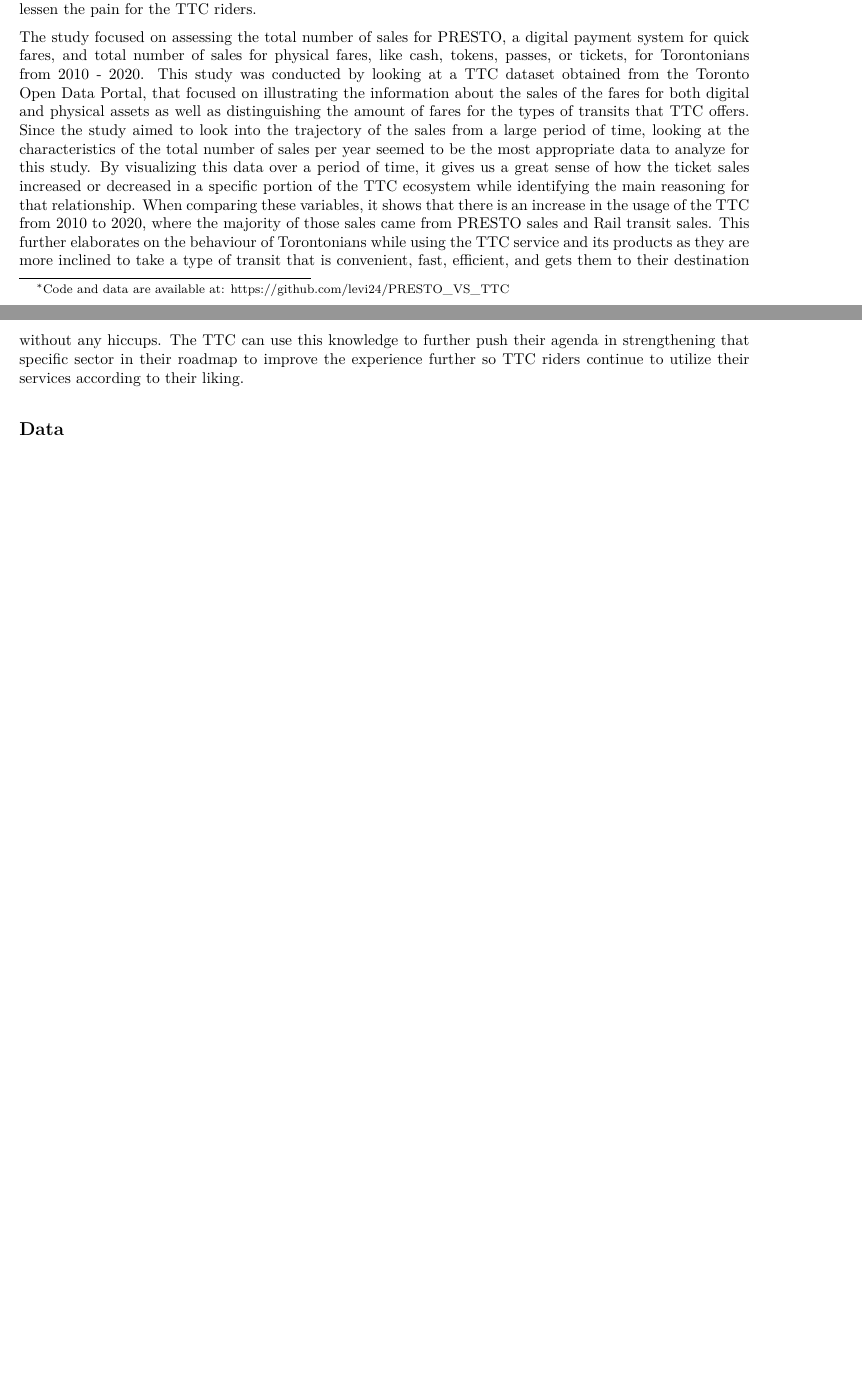
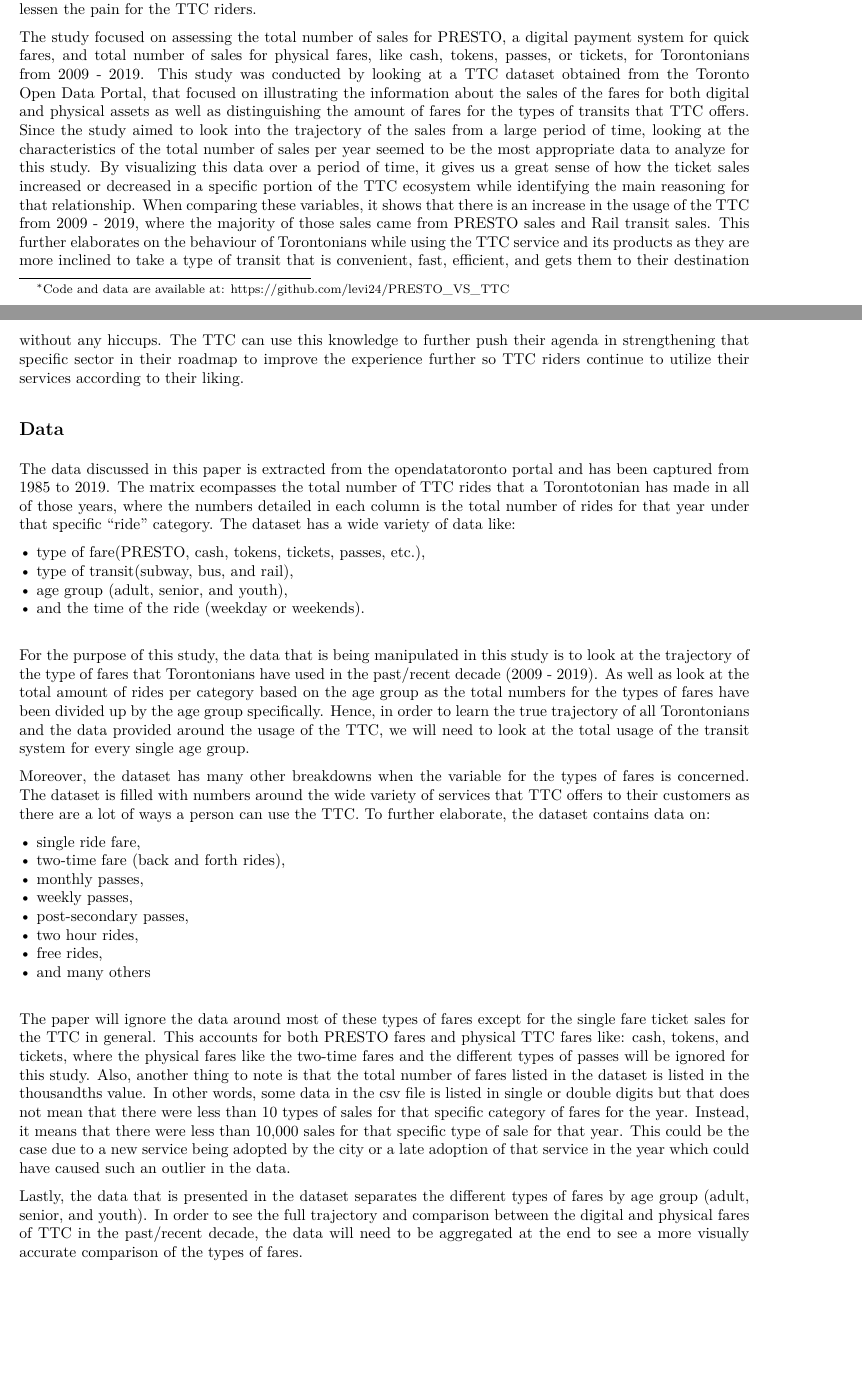
Before and after one commit to levi24/PRESTO_VS_TTC, an R Markdown document (Presto_vs_TTC_Comparison.Rmd): two parts of pages 1 and 2 of 2 before the commit and two parts of pages 1 and 2 of 3 after it, joined at a grey line, cut so that both start at the same text, the shorter picture padded with empty space. The pictures show the output file Presto_vs_TTC_Comparison.pdf that the author committed with the source.

Commit message:
This commit includes the data section for the paper.

```diff
--- a/Presto_vs_TTC_Comparison.Rmd
+++ b/Presto_vs_TTC_Comparison.Rmd
@@ -71,6 +71,29 @@
 The study focused on assessing the total number of sales for PRESTO, a digital payment system for quick fares, and total number of sales for physical fares, like cash, tokens, passes, or tickets, for Torontonians from 2009 - 2019. This study was conducted by looking at a TTC dataset obtained from the Toronto Open Data Portal, that focused on illustrating the information about the sales of the fares for both digital and physical assets as well as distinguishing the amount of fares for the types of transits that TTC offers. Since the study aimed to look into the trajectory of the sales from a large period of time, looking at the characteristics of the total number of sales per year seemed to be the most appropriate data to analyze for this study. By visualizing this data over a period of time, it gives us a great sense of how the ticket sales increased or decreased in a specific portion of the TTC ecosystem while identifying the main reasoning for that relationship. When comparing these variables, it shows that there is an increase in the usage of the TTC from 2009 - 2019, where the majority of those sales came from PRESTO sales and Rail transit sales. This further elaborates on the behaviour of Torontonians while using the TTC service and its products as they are more inclined to take a type of transit that is convenient, fast, efficient, and gets them to their destination without any hiccups. The TTC can use this knowledge to further push their agenda in strengthening that specific sector in their roadmap to improve the experience further so TTC riders continue to utilize their services according to their liking.
 
 ## Data
+The data discussed in this paper is extracted from the opendatatoronto portal and has been captured from 1985 to 2019. The matrix ecompasses the total number of TTC rides that a Torontotonian has made in all of those years, where the numbers detailed in each column is the total number of rides for that year under that specific “ride” category. The dataset has a wide variety of data like:
+
+• type of fare(PRESTO, cash, tokens, tickets, passes, etc.), \
+• type of transit(subway, bus, and rail), \
+• age group (adult, senior, and youth), \
+• and the time of the ride (weekday or weekends).
+
+For the purpose of this study, the data that is being manipulated in this study is to look at the trajectory of the type of fares that Torontonians have used in the past/recent decade (2009 - 2019). As well as look at the total amount of rides per category based on the age group as the total numbers for the types of fares have been divided up by the age group specifically. Hence, in order to learn the true trajectory of all Torontonians and the data provided around the usage of the TTC, we will need to look at the total usage of the transit system for every single age group.
+
+Moreover, the dataset has many other breakdowns when the variable for the types of fares is concerned. The dataset is filled with numbers around the wide variety of services that TTC offers to their customers as there are a lot of ways a person can use the TTC. To further elaborate, the dataset contains data on:
+
+• single ride fare,\
+• two-time fare (back and forth rides),\
+• monthly passes, \
+• weekly passes, \
+• post-secondary passes,\
+• two hour rides, \
+• free rides,\
+• and many others
+
+The paper will ignore the data around most of these types of fares except for the single fare ticket sales for the TTC in general. This accounts for both PRESTO fares and physical TTC fares like: cash, tokens, and tickets, where the physical fares like the two-time fares and the different types of passes will be ignored for this study. Also, another thing to note is that the total number of fares listed in the dataset is listed in the thousandths value. In other words, some data in the csv file is listed in single or double digits but that does not mean that there were less than 10 types of sales for that specific category of fares for the year. Instead, it means that there were less than 10,000 sales for that specific type of sale for that year. This could be the case due to a new service being adopted by the city or a late adoption of that service in the year which could have caused such an outlier in the data.
+
+Lastly, the data that is presented in the dataset separates the different types of fares by age group (adult, senior, and youth). In order to see the full trajectory and comparison between the digital and physical fares of TTC in the past/recent decade, the data will need to be aggregated at the end to see a more visually accurate comparison of the types of fares.
 
 ## Model
 
```
Also changed, not shown: Presto_vs_TTC_Comparison.pdf.
